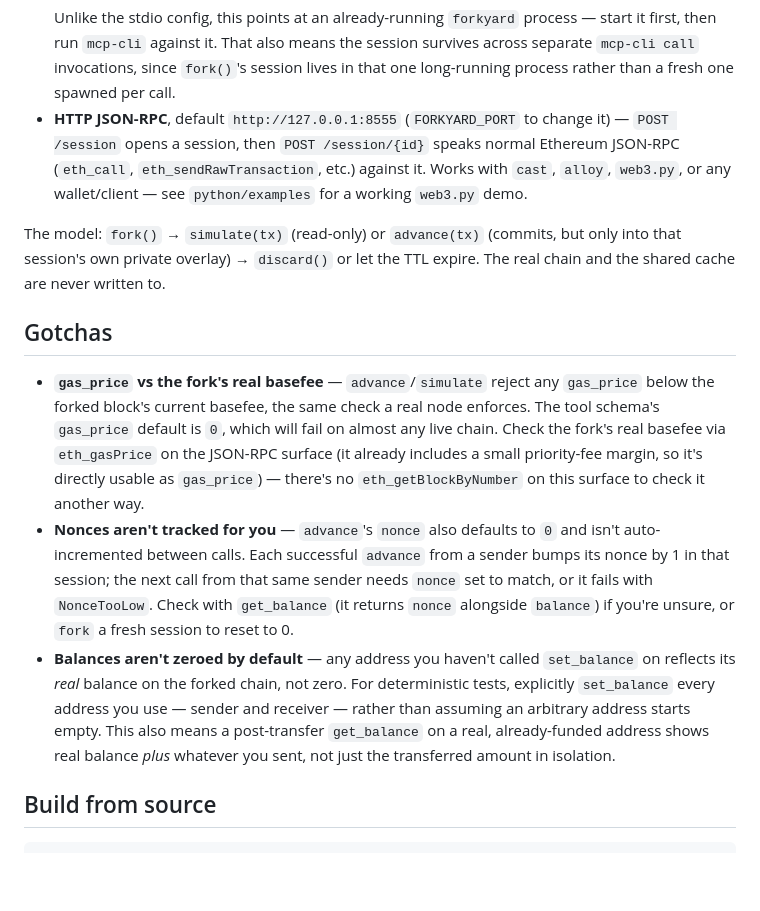
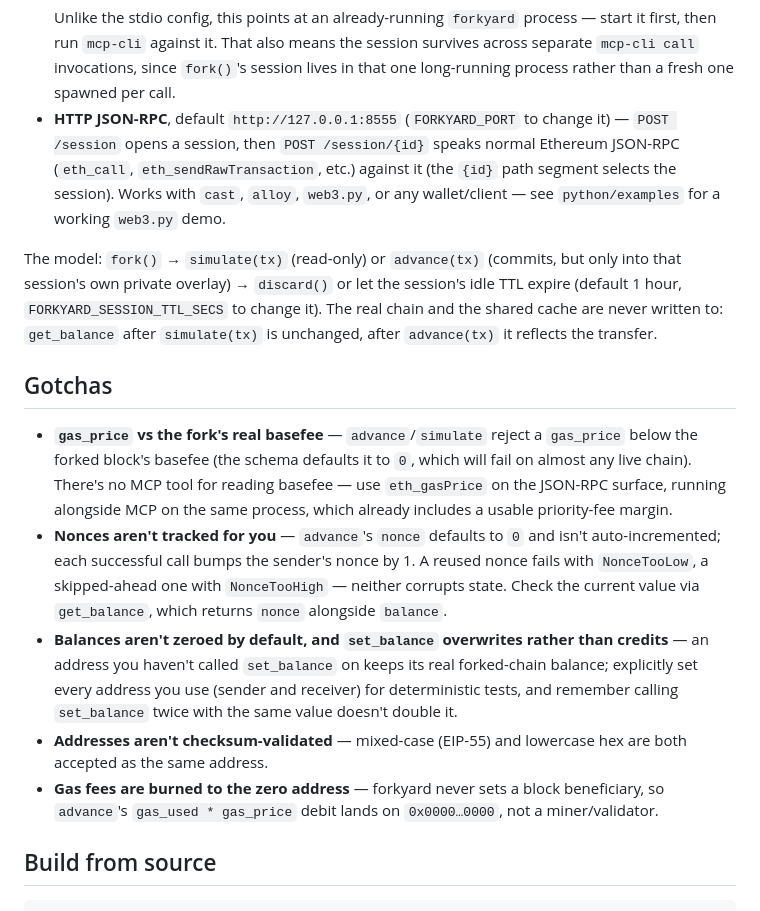
Before and after one commit to gabrielfior/forkyard, a Markdown page: README.md, the part around the change. GitHub-like rendering; blank space fills up the shorter version.

Commit message:
Document gas fee sink, TTL, nonce errors, checksums in README
Closes #1. Folds fixes for gaps hit during hands-on MCP testing into
the existing Gotchas section and intro: no basefee MCP tool (use
eth_gasPrice), NonceTooHigh vs NonceTooLow on skipped/reused nonces,
set_balance overwriting rather than crediting, no address checksum
enforcement, gas fees landing on the zero address, and the default
1-hour session TTL.

Co-Authored-By: Claude Sonnet 5 <noreply@anthropic.com>

````diff
--- a/README.md
+++ b/README.md
@@ -33,15 +33,17 @@ That starts all three surfaces on one shared cache:
   { "mcpServers": { "forkyard": { "url": "http://127.0.0.1:8556/mcp" } } }
   ```
   Unlike the stdio config, this points at an already-running `forkyard` process — start it first, then run `mcp-cli` against it. That also means the session survives across separate `mcp-cli call` invocations, since `fork()`'s session lives in that one long-running process rather than a fresh one spawned per call.
-- **HTTP JSON-RPC**, default `http://127.0.0.1:8555` (`FORKYARD_PORT` to change it) — `POST /session` opens a session, then `POST /session/{id}` speaks normal Ethereum JSON-RPC (`eth_call`, `eth_sendRawTransaction`, etc.) against it. Works with `cast`, `alloy`, `web3.py`, or any wallet/client — see `python/examples` for a working `web3.py` demo.
+- **HTTP JSON-RPC**, default `http://127.0.0.1:8555` (`FORKYARD_PORT` to change it) — `POST /session` opens a session, then `POST /session/{id}` speaks normal Ethereum JSON-RPC (`eth_call`, `eth_sendRawTransaction`, etc.) against it (the `{id}` path segment selects the session). Works with `cast`, `alloy`, `web3.py`, or any wallet/client — see `python/examples` for a working `web3.py` demo.
 
-The model: `fork()` → `simulate(tx)` (read-only) or `advance(tx)` (commits, but only into that session's own private overlay) → `discard()` or let the TTL expire. The real chain and the shared cache are never written to.
+The model: `fork()` → `simulate(tx)` (read-only) or `advance(tx)` (commits, but only into that session's own private overlay) → `discard()` or let the session's idle TTL expire (default 1 hour, `FORKYARD_SESSION_TTL_SECS` to change it). The real chain and the shared cache are never written to: `get_balance` after `simulate(tx)` is unchanged, after `advance(tx)` it reflects the transfer.
 
 ## Gotchas
 
-- **`gas_price` vs the fork's real basefee** — `advance`/`simulate` reject any `gas_price` below the forked block's current basefee, the same check a real node enforces. The tool schema's `gas_price` default is `0`, which will fail on almost any live chain. Check the fork's real basefee via `eth_gasPrice` on the JSON-RPC surface (it already includes a small priority-fee margin, so it's directly usable as `gas_price`) — there's no `eth_getBlockByNumber` on this surface to check it another way.
-- **Nonces aren't tracked for you** — `advance`'s `nonce` also defaults to `0` and isn't auto-incremented between calls. Each successful `advance` from a sender bumps its nonce by 1 in that session; the next call from that same sender needs `nonce` set to match, or it fails with `NonceTooLow`. Check with `get_balance` (it returns `nonce` alongside `balance`) if you're unsure, or `fork` a fresh session to reset to 0.
-- **Balances aren't zeroed by default** — any address you haven't called `set_balance` on reflects its *real* balance on the forked chain, not zero. For deterministic tests, explicitly `set_balance` every address you use — sender and receiver — rather than assuming an arbitrary address starts empty. This also means a post-transfer `get_balance` on a real, already-funded address shows real balance *plus* whatever you sent, not just the transferred amount in isolation.
+- **`gas_price` vs the fork's real basefee** — `advance`/`simulate` reject a `gas_price` below the forked block's basefee (the schema defaults it to `0`, which will fail on almost any live chain). There's no MCP tool for reading basefee — use `eth_gasPrice` on the JSON-RPC surface, running alongside MCP on the same process, which already includes a usable priority-fee margin.
+- **Nonces aren't tracked for you** — `advance`'s `nonce` defaults to `0` and isn't auto-incremented; each successful call bumps the sender's nonce by 1. A reused nonce fails with `NonceTooLow`, a skipped-ahead one with `NonceTooHigh` — neither corrupts state. Check the current value via `get_balance`, which returns `nonce` alongside `balance`.
+- **Balances aren't zeroed by default, and `set_balance` overwrites rather than credits** — an address you haven't called `set_balance` on keeps its real forked-chain balance; explicitly set every address you use (sender and receiver) for deterministic tests, and remember calling `set_balance` twice with the same value doesn't double it.
+- **Addresses aren't checksum-validated** — mixed-case (EIP-55) and lowercase hex are both accepted as the same address.
+- **Gas fees are burned to the zero address** — forkyard never sets a block beneficiary, so `advance`'s `gas_used * gas_price` debit lands on `0x0000…0000`, not a miner/validator.
 
 ## Build from source
 
````
